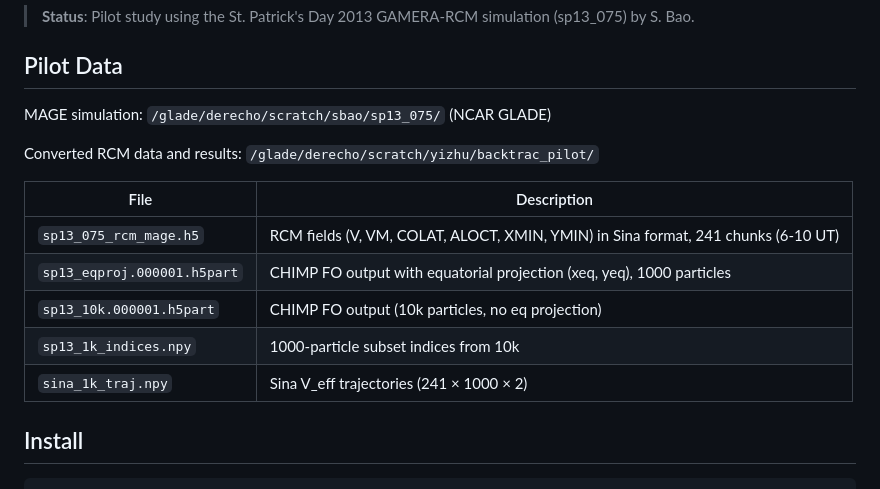
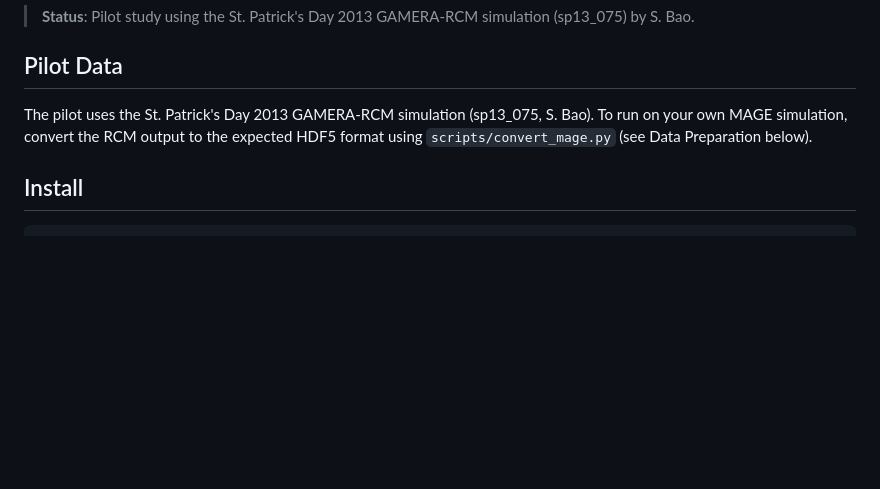
Before and after one commit to YiwenZhu77/backtrac, a Markdown page: README.md, the part around the change. Rendered like a GitHub page; blank space fills up the shorter version.

Commit message:
readme: remove internal GLADE paths, keep generic
via [HAPI](https://hapi.run)

Co-Authored-By: HAPI <noreply@hapi.run>

```diff
--- a/README.md
+++ b/README.md
@@ -8,17 +8,7 @@ Uses the RCM effective potential V_eff = V + lambda * V_M for bounce-averaged dr
 
 ## Pilot Data
 
-MAGE simulation: `/glade/derecho/scratch/sbao/sp13_075/` (NCAR GLADE)
-
-Converted RCM data and results: `/glade/derecho/scratch/yizhu/backtrac_pilot/`
-
-| File | Description |
-|------|-------------|
-| `sp13_075_rcm_mage.h5` | RCM fields (V, VM, COLAT, ALOCT, XMIN, YMIN) in Sina format, 241 chunks (6-10 UT) |
-| `sp13_eqproj.000001.h5part` | CHIMP FO output with equatorial projection (xeq, yeq), 1000 particles |
-| `sp13_10k.000001.h5part` | CHIMP FO output (10k particles, no eq projection) |
-| `sp13_1k_indices.npy` | 1000-particle subset indices from 10k |
-| `sina_1k_traj.npy` | Sina V_eff trajectories (241 × 1000 × 2) |
+The pilot uses the St. Patrick's Day 2013 GAMERA-RCM simulation (sp13_075, S. Bao). To run on your own MAGE simulation, convert the RCM output to the expected HDF5 format using `scripts/convert_mage.py` (see Data Preparation below).
 
 ## Install
 
```
